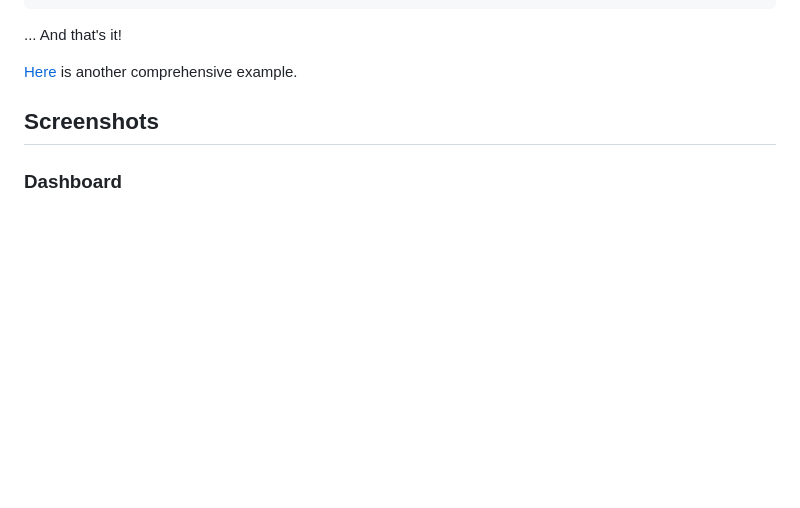
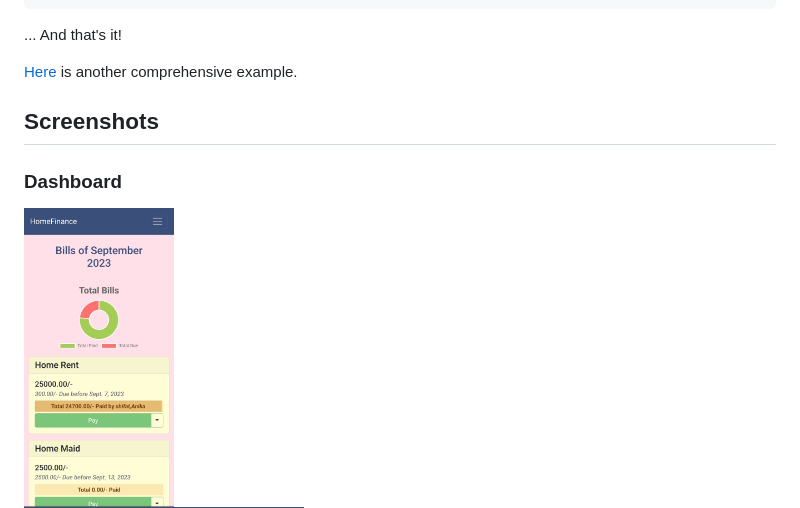
Before and after one commit to s-shifat/home-finance, a Markdown page: README.md, the part around the change. GitHub-like rendering; blank space fills up the shorter version.

```diff
--- a/README.md
+++ b/README.md
@@ -94,6 +94,7 @@ To configure other databases you can use [`creds`](./creds/) directory. Here's a
 ## Screenshots
 
 ### Dashboard
+<img src="./readme_statics/dashboard.jpg" alt="dashboard" height=300 width=150>
 
 ![dashboard](./readme_statics/dashboard.jpg)
 
```
